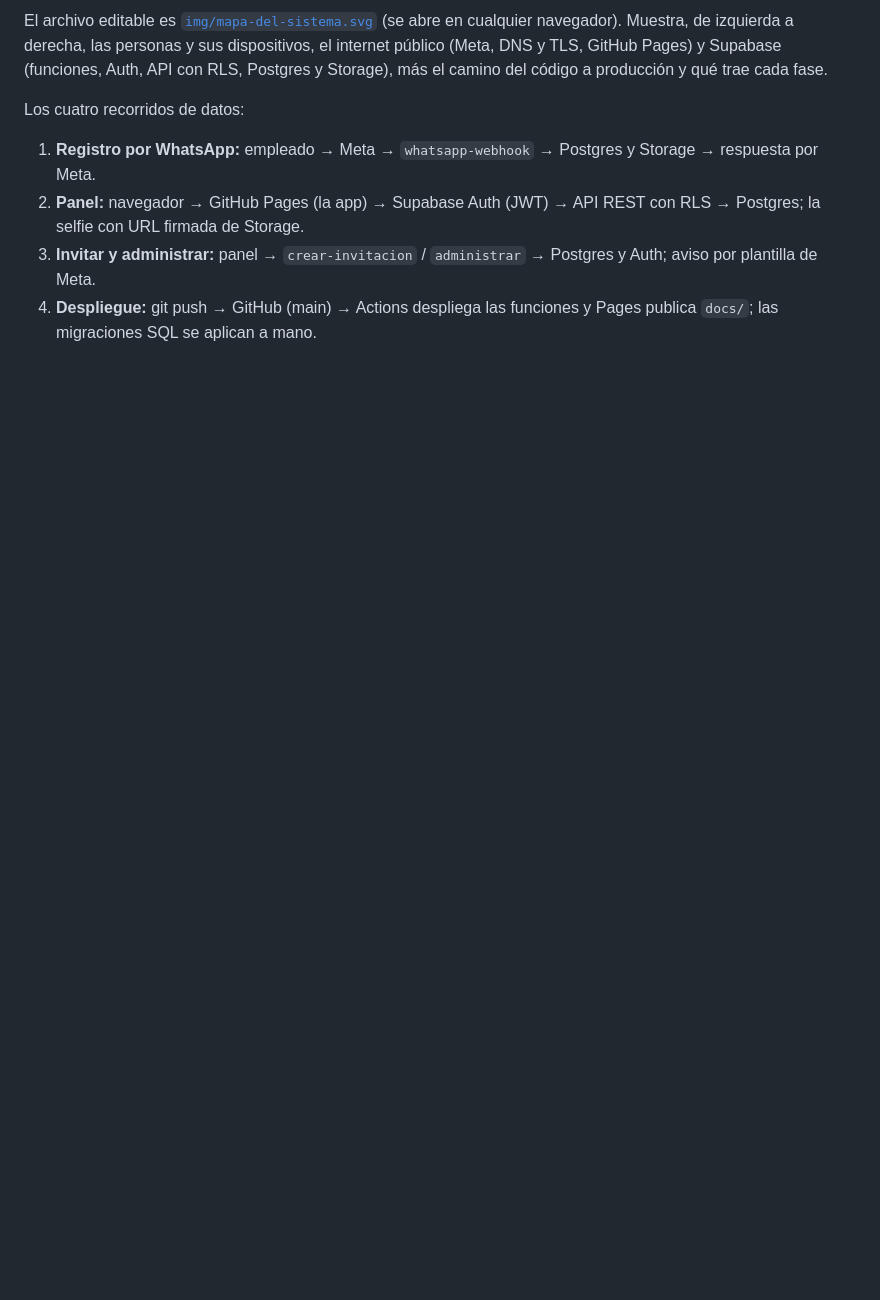
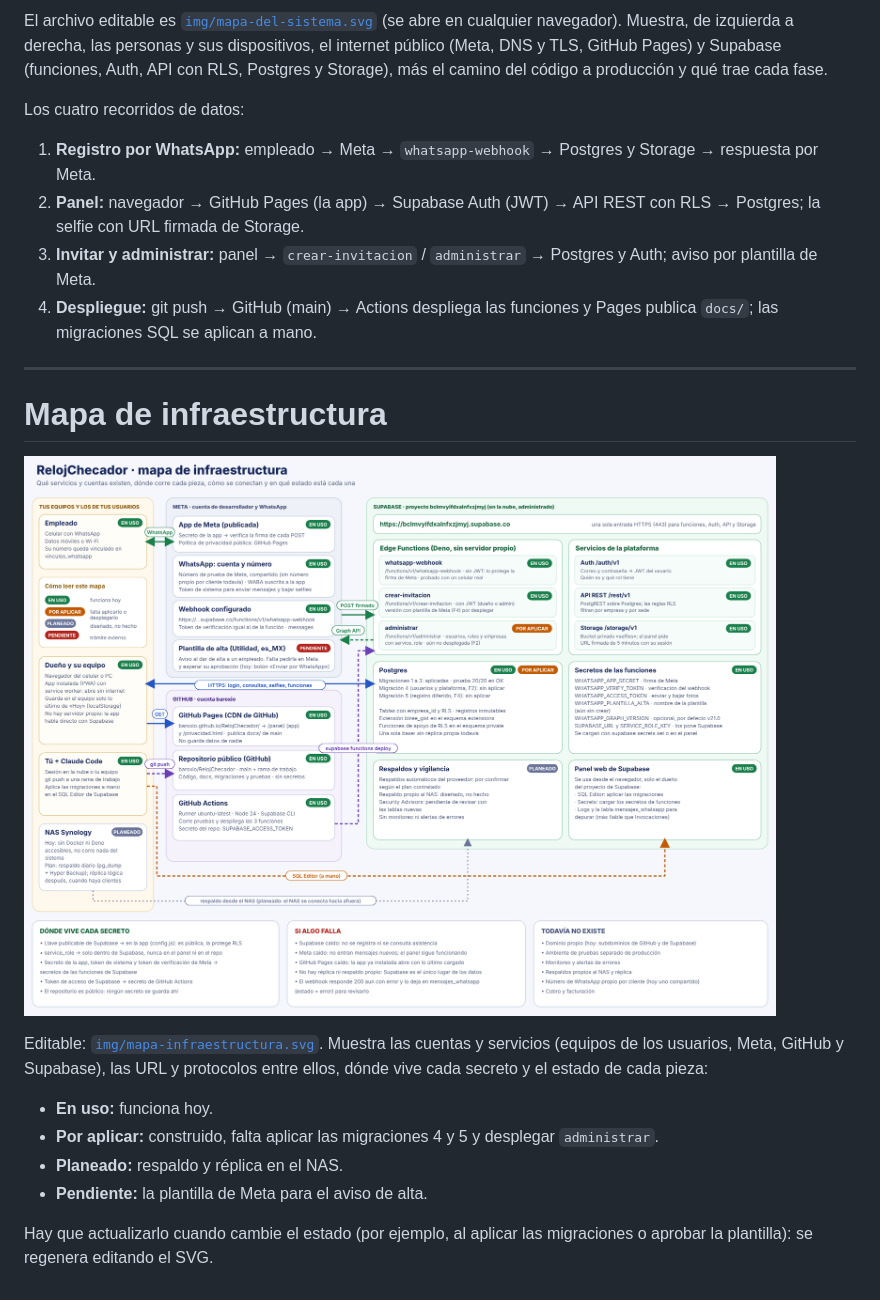
Before and after one commit to baroxio/RelojChecador, a Markdown page: docs/arquitectura.md, the part around the change. Drawn GitHub-style; pictures changed too: docs/img/mapa-infraestructura.png (added); blank space fills up the shorter version.

Commit message:
Mapa de infraestructura: cuentas, servicios, secretos y estado de cada pieza
Co-Authored-By: Claude Sonnet 5.5 <noreply@anthropic.com>
Claude-Session: https://claude.ai/code/session_01GLucHwv7oLPcXAFNpcqWp3

```diff
--- a/docs/arquitectura.md
+++ b/docs/arquitectura.md
@@ -9,3 +9,18 @@ Los cuatro recorridos de datos:
 2. **Panel:** navegador → GitHub Pages (la app) → Supabase Auth (JWT) → API REST con RLS → Postgres; la selfie con URL firmada de Storage.
 3. **Invitar y administrar:** panel → `crear-invitacion` / `administrar` → Postgres y Auth; aviso por plantilla de Meta.
 4. **Despliegue:** git push → GitHub (main) → Actions despliega las funciones y Pages publica `docs/`; las migraciones SQL se aplican a mano.
+
+---
+
+# Mapa de infraestructura
+
+![Mapa de infraestructura de RelojChecador](img/mapa-infraestructura.png)
+
+Editable: [`img/mapa-infraestructura.svg`](img/mapa-infraestructura.svg). Muestra las cuentas y servicios (equipos de los usuarios, Meta, GitHub y Supabase), las URL y protocolos entre ellos, dónde vive cada secreto y el estado de cada pieza:
+
+- **En uso:** funciona hoy.
+- **Por aplicar:** construido, falta aplicar las migraciones 4 y 5 y desplegar `administrar`.
+- **Planeado:** respaldo y réplica en el NAS.
+- **Pendiente:** la plantilla de Meta para el aviso de alta.
+
+Hay que actualizarlo cuando cambie el estado (por ejemplo, al aplicar las migraciones o aprobar la plantilla): se regenera editando el SVG.
```
Also changed, not shown: 1 other file.
